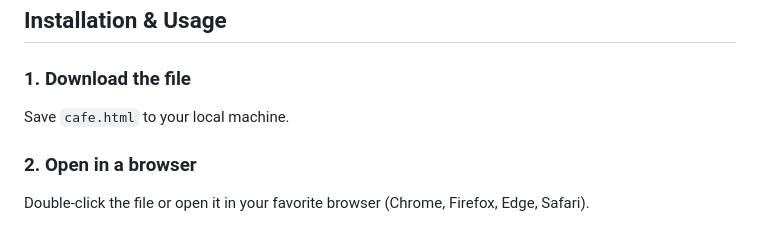
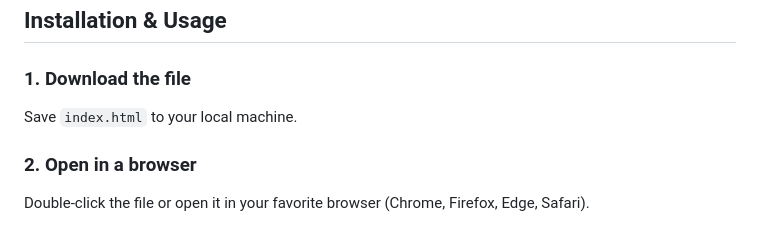
Before and after one commit to deepthi-mahendran/Brew-Spot, a Markdown page: README.md, the part around the change. Rendered like a GitHub page.

```diff
--- a/README.md
+++ b/README.md
@@ -67,7 +67,7 @@ https://deepthi-mahendran.github.io/Brew-Spot/
 
 ### 1. Download the file
 
-Save `cafe.html` to your local machine.
+Save `index.html` to your local machine.
 
 ### 2. Open in a browser
 
```
